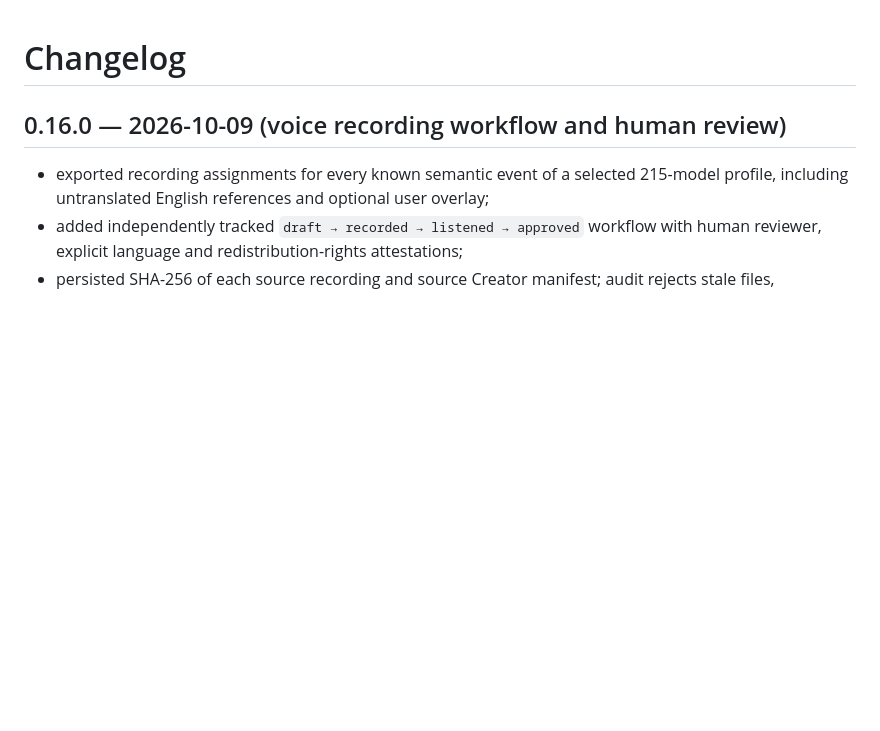
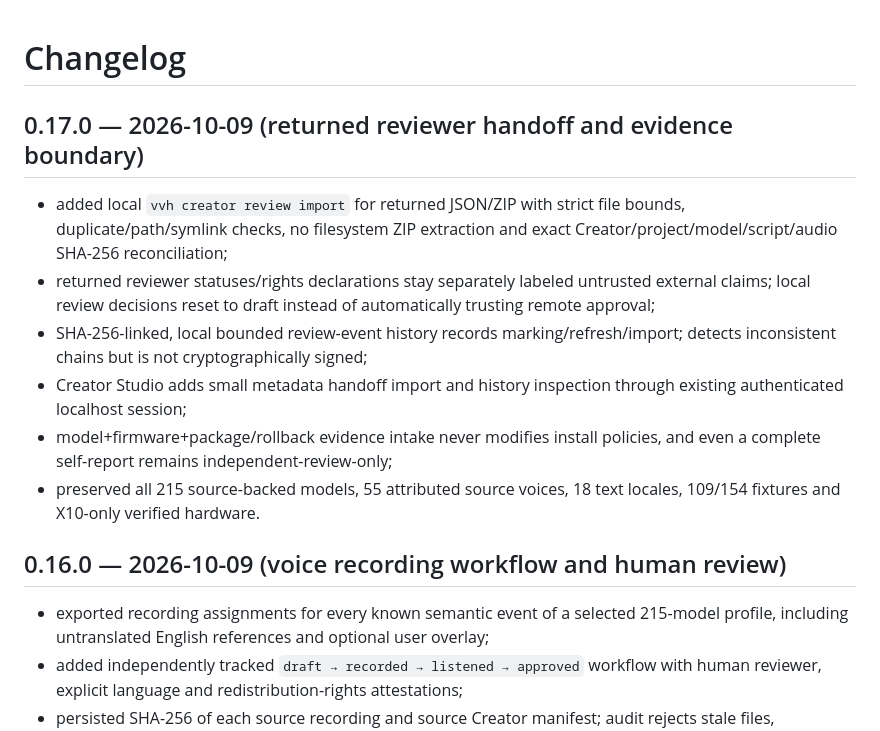
Before and after one commit to aitishnyk/vacuum-voice-hub, a Markdown page: CHANGELOG.md, the part around the change. GitHub-like rendering; blank space fills up the shorter version.

Commit message:
changelog: record v0.17 safe import, history and hardware evidence gates

```diff
--- a/CHANGELOG.md
+++ b/CHANGELOG.md
@@ -1,4 +1,13 @@
 # Changelog
+
+## 0.17.0 — 2026-10-09 (returned reviewer handoff and evidence boundary)
+
+- added local `vvh creator review import` for returned JSON/ZIP with strict file bounds, duplicate/path/symlink checks, no filesystem ZIP extraction and exact Creator/project/model/script/audio SHA-256 reconciliation;
+- returned reviewer statuses/rights declarations stay separately labeled untrusted external claims; local review decisions reset to draft instead of automatically trusting remote approval;
+- SHA-256-linked, local bounded review-event history records marking/refresh/import; detects inconsistent chains but is not cryptographically signed;
+- Creator Studio adds small metadata handoff import and history inspection through existing authenticated localhost session;
+- model+firmware+package/rollback evidence intake never modifies install policies, and even a complete self-report remains independent-review-only;
+- preserved all 215 source-backed models, 55 attributed source voices, 18 text locales, 109/154 fixtures and X10-only verified hardware.
 
 ## 0.16.0 — 2026-10-09 (voice recording workflow and human review)
 
```
